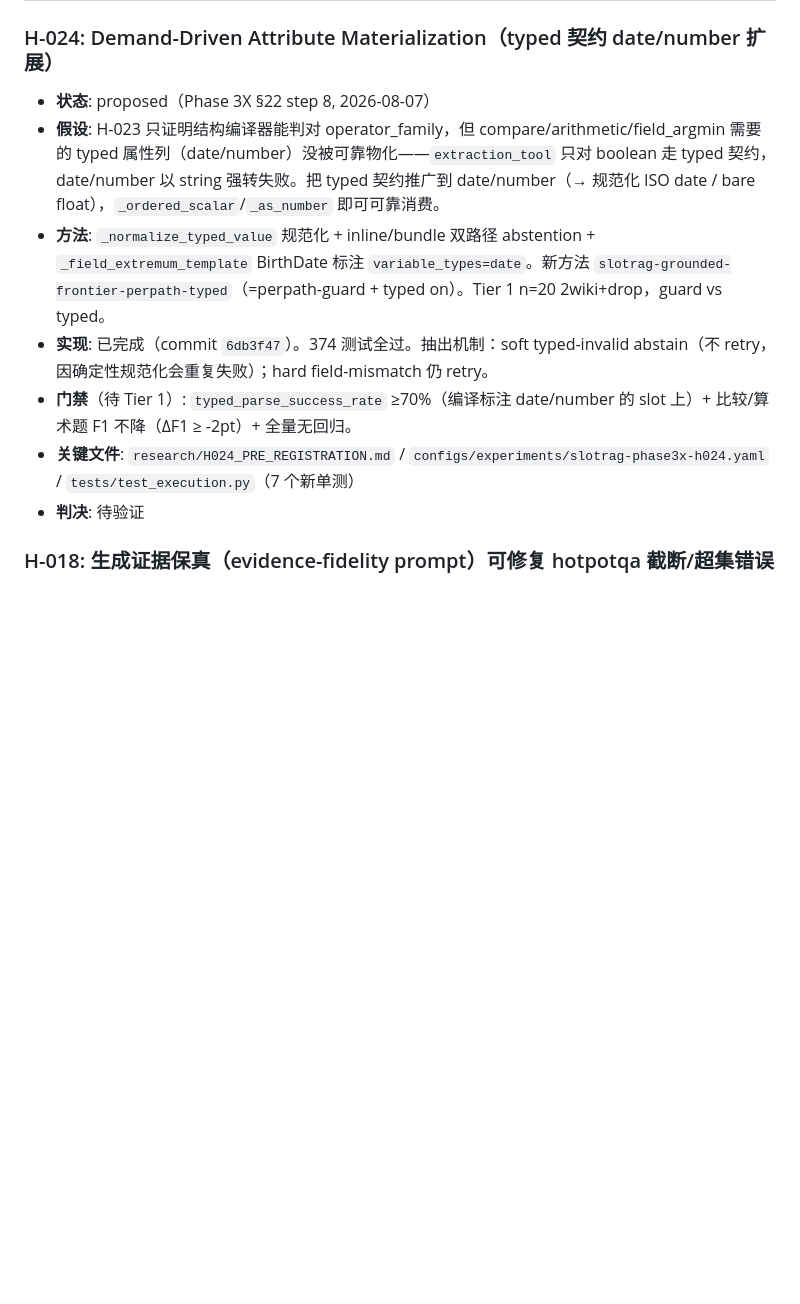
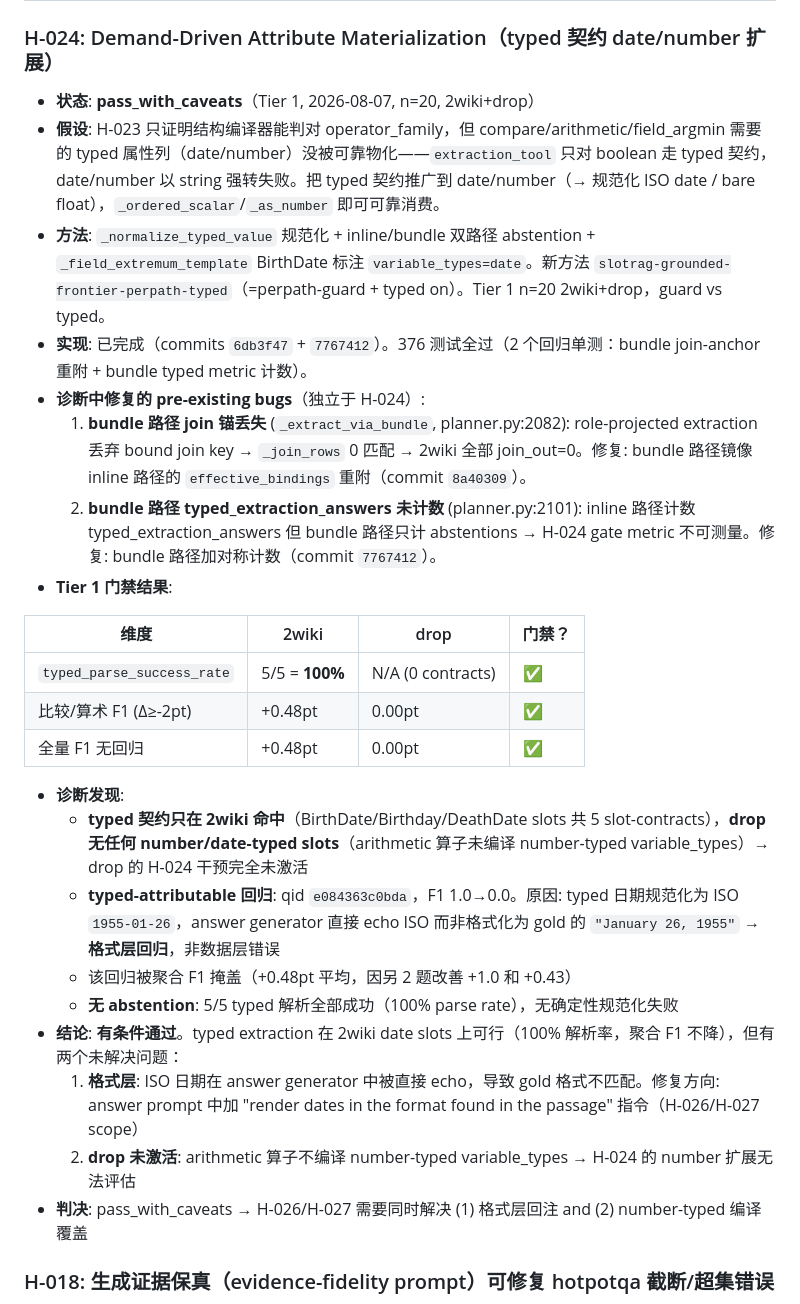
Before and after one commit to Meng0329/SlotRAG, a Markdown page: research/HYPOTHESES.md, the part around the change. Rendered like a GitHub page; blank space fills up the shorter version.

```diff
--- a/research/HYPOTHESES.md
+++ b/research/HYPOTHESES.md
@@ -505,13 +505,30 @@
 
 ### H-024: Demand-Driven Attribute Materialization（typed 契约 date/number 扩展）
 
-- **状态**: proposed（Phase 3X §22 step 8, 2026-08-07）
+- **状态**: **pass_with_caveats**（Tier 1, 2026-08-07, n=20, 2wiki+drop）
 - **假设**: H-023 只证明结构编译器能判对 operator_family，但 compare/arithmetic/field_argmin 需要的 typed 属性列（date/number）没被可靠物化——`extraction_tool` 只对 boolean 走 typed 契约，date/number 以 string 强转失败。把 typed 契约推广到 date/number（→ 规范化 ISO date / bare float），`_ordered_scalar`/`_as_number` 即可可靠消费。
 - **方法**: `_normalize_typed_value` 规范化 + inline/bundle 双路径 abstention + `_field_extremum_template` BirthDate 标注 `variable_types=date`。新方法 `slotrag-grounded-frontier-perpath-typed`（=perpath-guard + typed on）。Tier 1 n=20 2wiki+drop，guard vs typed。
-- **实现**: 已完成（commit `6db3f47`）。374 测试全过。抽出机制：soft typed-invalid abstain（不 retry，因确定性规范化会重复失败）；hard field-mismatch 仍 retry。
-- **门禁**（待 Tier 1）: `typed_parse_success_rate` ≥70%（编译标注 date/number 的 slot 上）+ 比较/算术题 F1 不降（ΔF1 ≥ -2pt）+ 全量无回归。
-- **关键文件**: `research/H024_PRE_REGISTRATION.md` / `configs/experiments/slotrag-phase3x-h024.yaml` / `tests/test_execution.py`（7 个新单测）
-- **判决**: 待验证
+- **实现**: 已完成（commits `6db3f47` + `7767412`）。376 测试全过（2 个回归单测：bundle join-anchor 重附 + bundle typed metric 计数）。
+- **诊断中修复的 pre-existing bugs**（独立于 H-024）:
+  1. **bundle 路径 join 锚丢失** (`_extract_via_bundle`, planner.py:2082): role-projected extraction 丢弃 bound join key → `_join_rows` 0 匹配 → 2wiki 全部 join_out=0。修复: bundle 路径镜像 inline 路径的 `effective_bindings` 重附（commit `8a40309`）。
+  2. **bundle 路径 typed_extraction_answers 未计数** (planner.py:2101): inline 路径计数 typed_extraction_answers 但 bundle 路径只计 abstentions → H-024 gate metric 不可测量。修复: bundle 路径加对称计数（commit `7767412`）。
+- **Tier 1 门禁结果**:
+
+| 维度 | 2wiki | drop | 门禁？ |
+|---|---|---|---|
+| `typed_parse_success_rate` | 5/5 = **100%** | N/A (0 contracts) | ✅ |
+| 比较/算术 F1 (Δ≥-2pt) | +0.48pt | 0.00pt | ✅ |
+| 全量 F1 无回归 | +0.48pt | 0.00pt | ✅ |
+
+- **诊断发现**:
+  - **typed 契约只在 2wiki 命中**（BirthDate/Birthday/DeathDate slots 共 5 slot-contracts），**drop 无任何 number/date-typed slots**（arithmetic 算子未编译 number-typed variable_types）→ drop 的 H-024 干预完全未激活
+  - **typed-attributable 回归**: qid `e084363c0bda`，F1 1.0→0.0。原因: typed 日期规范化为 ISO `1955-01-26`，answer generator 直接 echo ISO 而非格式化为 gold 的 `"January 26, 1955"` → **格式层回归**，非数据层错误
+  - 该回归被聚合 F1 掩盖（+0.48pt 平均，因另 2 题改善 +1.0 和 +0.43）
+  - **无 abstention**: 5/5 typed 解析全部成功（100% parse rate），无确定性规范化失败
+- **结论**: **有条件通过**。typed extraction 在 2wiki date slots 上可行（100% 解析率，聚合 F1 不降），但有两个未解决问题：
+  1. **格式层**: ISO 日期在 answer generator 中被直接 echo，导致 gold 格式不匹配。修复方向: answer prompt 中加 "render dates in the format found in the passage" 指令（H-026/H-027 scope）
+  2. **drop 未激活**: arithmetic 算子不编译 number-typed variable_types → H-024 的 number 扩展无法评估
+- **判决**: pass_with_caveats → H-026/H-027 需要同时解决 (1) 格式层回注 and (2) number-typed 编译覆盖
 
 ### H-018: 生成证据保真（evidence-fidelity prompt）可修复 hotpotqa 截断/超集错误
 
```
Also changed, not shown: research/H024_PRE_REGISTRATION.md (+18 -1 lines), research/STATE.md (+9 -1 lines).
